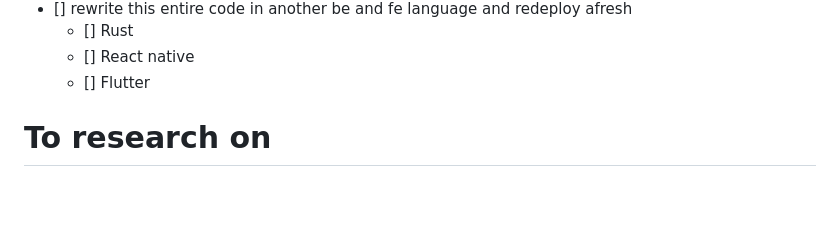
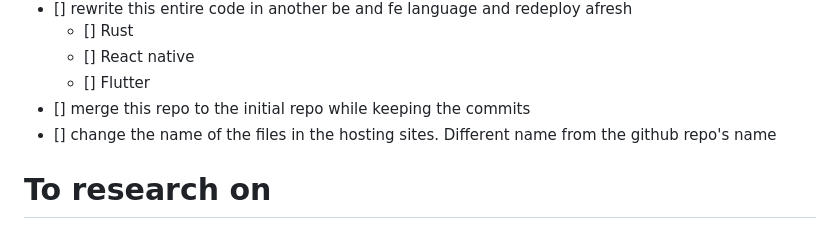
Before and after one commit to t-muthuri/building-permit-cost-calculator-be, a Markdown page: README.md, the part around the change. Rendered like a GitHub page; blank space fills up the shorter version.

Commit message:
update: README

```diff
--- a/README.md
+++ b/README.md
@@ -141,6 +141,8 @@ Run the application
     * [] Rust
     * [] React native
     * [] Flutter
+* [] merge this repo to the initial repo while keeping the commits
+* [] change the name of the files in the hosting sites. Different name from the github repo's name
 
 # To research on
 * [] setting up mysql and django
```
